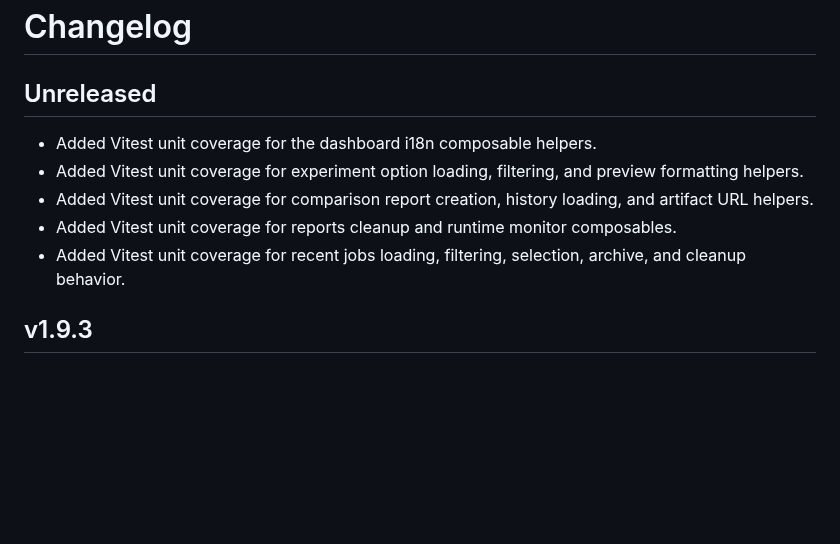
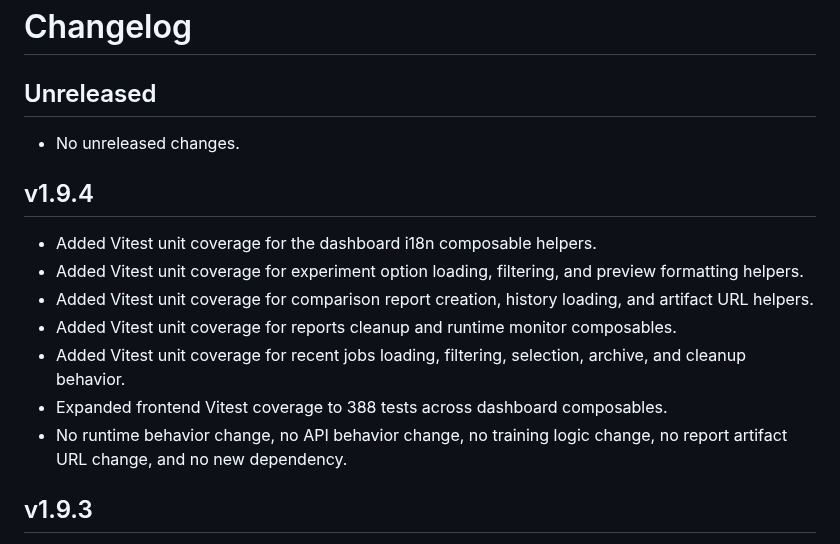
Before and after one commit to Calvin1989/FedGuardLab, a Markdown page: CHANGELOG.md, the part around the change. Rendered like a GitHub page; blank space fills up the shorter version.

```diff
--- a/CHANGELOG.md
+++ b/CHANGELOG.md
@@ -1,12 +1,18 @@
 # Changelog
 
 ## Unreleased
+
+- No unreleased changes.
+
+## v1.9.4
 
 - Added Vitest unit coverage for the dashboard i18n composable helpers.
 - Added Vitest unit coverage for experiment option loading, filtering, and preview formatting helpers.
 - Added Vitest unit coverage for comparison report creation, history loading, and artifact URL helpers.
 - Added Vitest unit coverage for reports cleanup and runtime monitor composables.
 - Added Vitest unit coverage for recent jobs loading, filtering, selection, archive, and cleanup behavior.
+- Expanded frontend Vitest coverage to 388 tests across dashboard composables.
+- No runtime behavior change, no API behavior change, no training logic change, no report artifact URL change, and no new dependency.
 
 ## v1.9.3
 
```
Also changed, not shown: README.md (+3 -2 lines).
